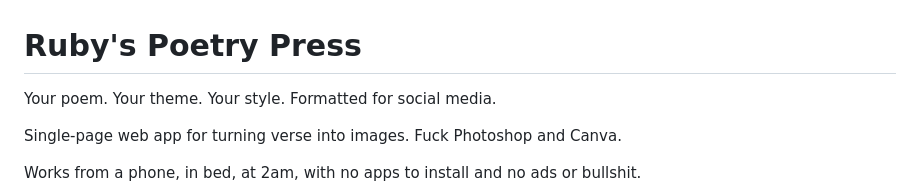
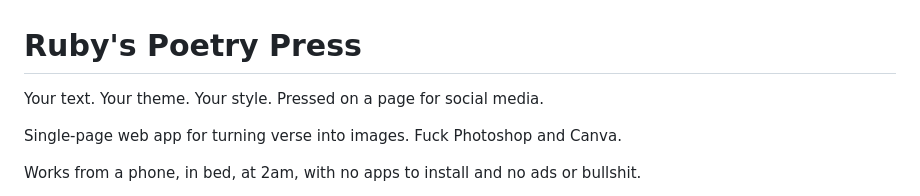
Before and after one commit to crsongbird/poetrypress, a Markdown page: README.md, the part around the change. GitHub-like rendering.

```diff
--- a/README.md
+++ b/README.md
@@ -1,6 +1,6 @@
 # Ruby's Poetry Press
 
-Your poem. Your theme. Your style. Formatted for social media.
+Your text. Your theme. Your style. Pressed on a page for social media.
 
 Single-page web app for turning verse into images. Fuck Photoshop and Canva.
 
```
